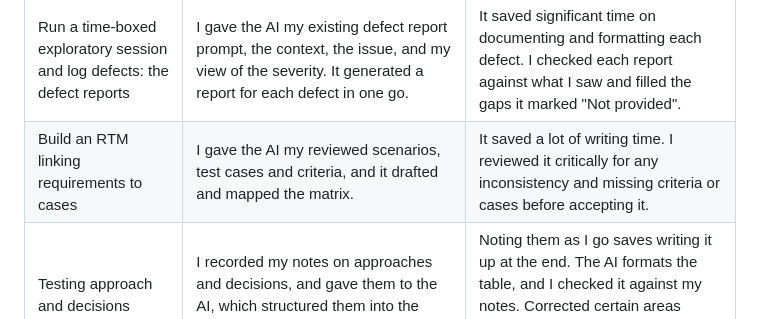
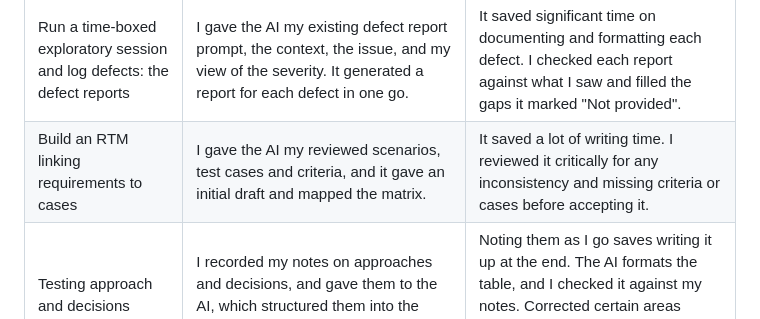
Before and after one commit to RenukaPorje/renuka-porje-centre-of-excellence, a Markdown page: COE_Part-2/Part-2_Day-10/Day10_Capstone_and_Reflection.md, the part around the change. GitHub-like rendering.

Commit message:
clarifying drafting RTM

```diff
--- a/COE_Part-2/Part-2_Day-10/Day10_Capstone_and_Reflection.md
+++ b/COE_Part-2/Part-2_Day-10/Day10_Capstone_and_Reflection.md
@@ -113,7 +113,7 @@ AI gave me initial drafts for the repetitive work: drafting, organizing notes, s
 | Design a test case suite applying multiple techniques: the test cases | The AI generated the cases with their preconditions, steps, test data, expected results, and postconditions. | Writing 81 cases by hand would have taken far longer. I changed what was needed and checked them against the criteria and requirements, and scenarios before accepting them. This also saved the time that would have required to set up test data. |
 | Run a time-boxed exploratory session and log defects: the charter and session sheet | I brainstormed the template with the AI from the ISTQB syllabus and the Bach material, filled it in myself, and sent it back for a final review. | The review caught a discrepancy in the time split, which I fixed. It also saved the time and effort that goes formatting and structuring. |
 | Run a time-boxed exploratory session and log defects: the defect reports | I gave the AI my existing defect report prompt, the context, the issue, and my view of the severity. It generated a report for each defect in one go. | It saved significant time on documenting and formatting each defect. I checked each report against what I saw and filled the gaps it marked "Not provided". |
-| Build an RTM linking requirements to cases | I gave the AI my reviewed scenarios, test cases and criteria, and it drafted and mapped the matrix. | It saved a lot of writing time. I reviewed it critically for any inconsistency and missing criteria or cases before accepting it. |
+| Build an RTM linking requirements to cases | I gave the AI my reviewed scenarios, test cases and criteria, and it gave an initial draft and mapped the matrix. | It saved a lot of writing time. I reviewed it critically for any inconsistency and missing criteria or cases before accepting it. |
 | Testing approach and decisions | I recorded my notes on approaches and decisions, and gave them to the AI, which structured them into the table. | Noting them as I go saves writing it up at the end. The AI formats the table, and I checked it against my notes. Corrected certain areas heavily where required, treating this as a baseline and initial draft. |
 | All exercises: consistency across the artifacts | I used the AI to check the numbers across the documents, such as test cases, scenarios, and criteria. | It is quicker than checking by eye. I verified each difference against the sources. |
 
```
